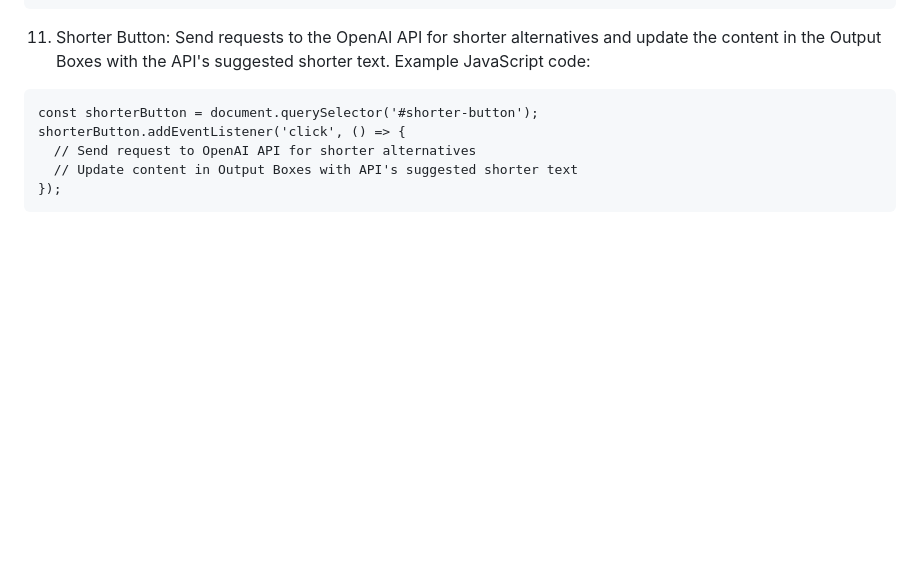
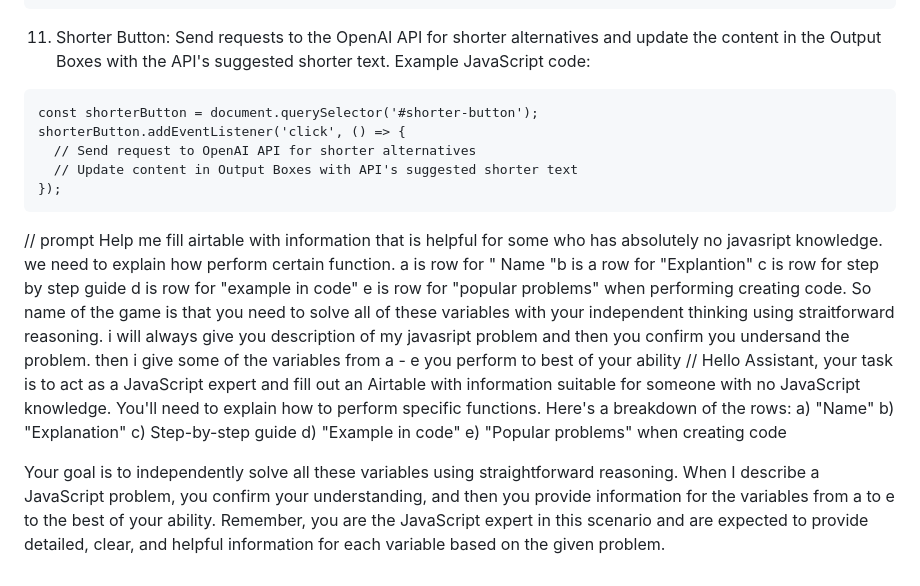
Before and after one commit to TeanJD/Ekaoma, a Markdown page: README.md, the part around the change. Rendered like a GitHub page; blank space fills up the shorter version.

````diff
--- a/README.md
+++ b/README.md
@@ -141,3 +141,14 @@ shorterButton.addEventListener('click', () => {
   // Update content in Output Boxes with API's suggested shorter text
 });
 ```
+
+// prompt
+Help me fill airtable with information that is helpful for some who has absolutely no javasript knowledge. we need to explain how perform certain function. a is row for " Name "b is a row for "Explantion" c is row for step by step guide d is row for "example in code" e is row for "popular problems" when performing creating code. So name of the game is that you need to solve all of these variables with your independent thinking using straitforward reasoning. i will always give you description of my javasript problem and then you confirm you undersand the problem. then i give some of the variables from a - e you perform to best of your ability
+// Hello Assistant, your task is to act as a JavaScript expert and fill out an Airtable with information suitable for someone with no JavaScript knowledge. You'll need to explain how to perform specific functions. Here's a breakdown of the rows:
+a) "Name"
+b) "Explanation"
+c) Step-by-step guide
+d) "Example in code"
+e) "Popular problems" when creating code
+
+Your goal is to independently solve all these variables using straightforward reasoning. When I describe a JavaScript problem, you confirm your understanding, and then you provide information for the variables from a to e to the best of your ability. Remember, you are the JavaScript expert in this scenario and are expected to provide detailed, clear, and helpful information for each variable based on the given problem.
````
